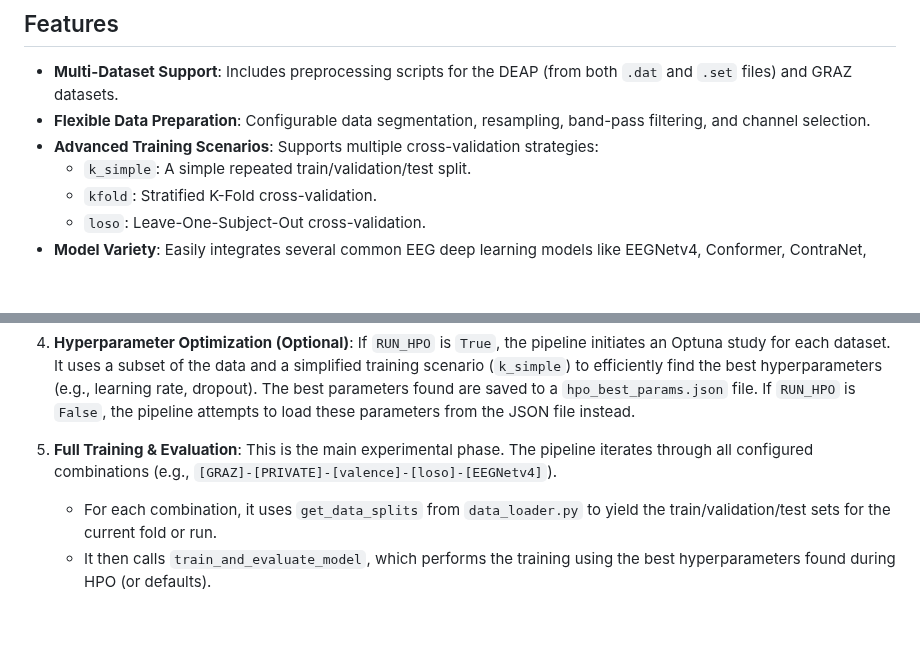
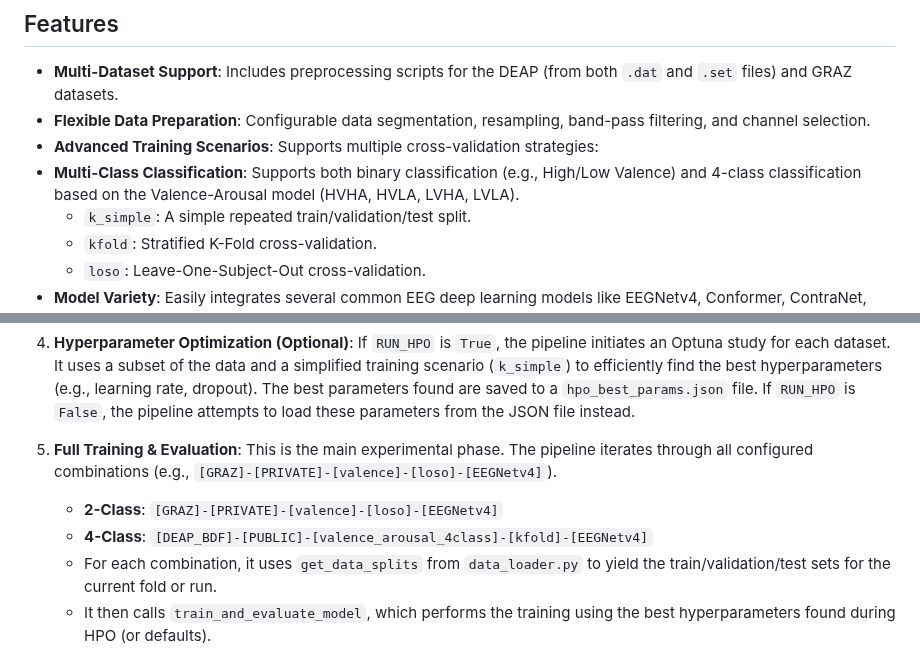
Before and after one commit to danielelozzi/Imag2Emo, a Markdown page: readme.md, 2 parts joined by grey strips. Drawn GitHub-style; blank space fills up the shorter version.

```diff
--- a/readme.md
+++ b/readme.md
@@ -9,6 +9,7 @@ This project provides a comprehensive and configurable Python-based pipeline for
 -   **Multi-Dataset Support**: Includes preprocessing scripts for the DEAP (from both `.dat` and `.set` files) and GRAZ datasets.
 -   **Flexible Data Preparation**: Configurable data segmentation, resampling, band-pass filtering, and channel selection.
 -   **Advanced Training Scenarios**: Supports multiple cross-validation strategies:
+-   **Multi-Class Classification**: Supports both binary classification (e.g., High/Low Valence) and 4-class classification based on the Valence-Arousal model (HVHA, HVLA, LVHA, LVLA).
     -   `k_simple`: A simple repeated train/validation/test split.
     -   `kfold`: Stratified K-Fold cross-validation.
     -   `loso`: Leave-One-Subject-Out cross-validation.
@@ -71,6 +72,8 @@ The pipeline is orchestrated by `main.py` and follows these steps:
 4.  **Hyperparameter Optimization (Optional)**: If `RUN_HPO` is `True`, the pipeline initiates an Optuna study for each dataset. It uses a subset of the data and a simplified training scenario (`k_simple`) to efficiently find the best hyperparameters (e.g., learning rate, dropout). The best parameters found are saved to a `hpo_best_params.json` file. If `RUN_HPO` is `False`, the pipeline attempts to load these parameters from the JSON file instead.
 
 5.  **Full Training & Evaluation**: This is the main experimental phase. The pipeline iterates through all configured combinations (e.g., `[GRAZ]-[PRIVATE]-[valence]-[loso]-[EEGNetv4]`).
+    -   **2-Class**: `[GRAZ]-[PRIVATE]-[valence]-[loso]-[EEGNetv4]`
+    -   **4-Class**: `[DEAP_BDF]-[PUBLIC]-[valence_arousal_4class]-[kfold]-[EEGNetv4]`
     -   For each combination, it uses `get_data_splits` from `data_loader.py` to yield the train/validation/test sets for the current fold or run.
     -   It then calls `train_and_evaluate_model`, which performs the training using the best hyperparameters found during HPO (or defaults).
     -   The training loop includes features like early stopping to prevent overfitting and a learning rate scheduler.
```
Also changed, not shown: other parts of readme.md (+40 -3 lines).
